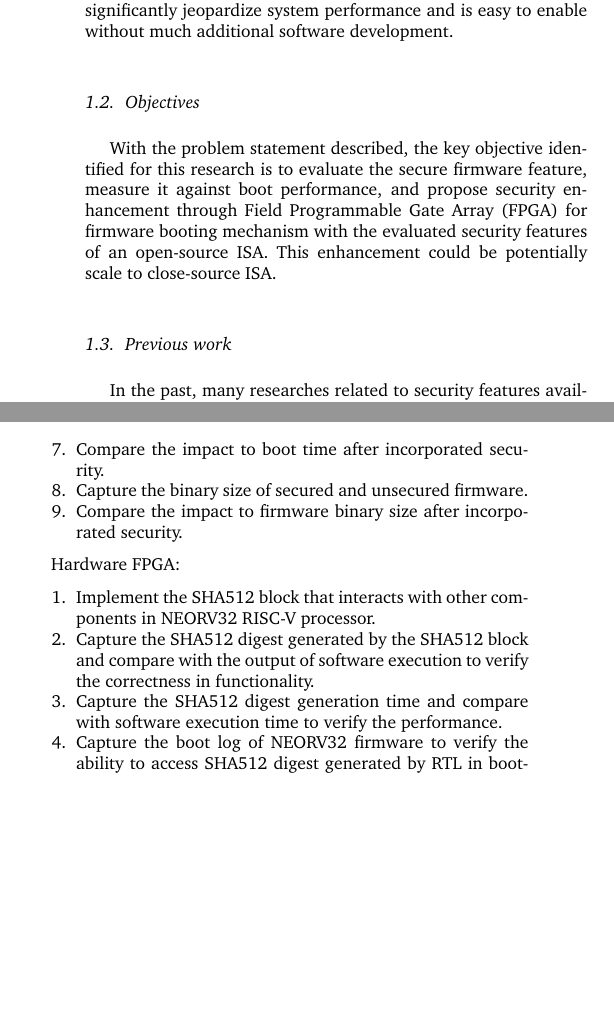
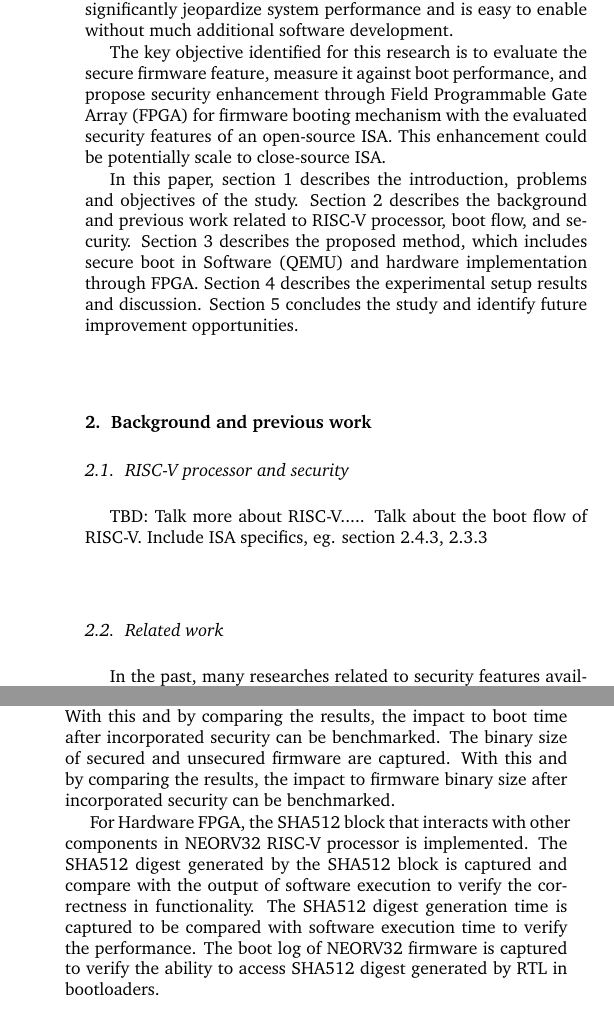
Before and after one commit to joshloo/latex, a LaTeX paper (JESTCH/firmware_riscv_paper/cas-dc-template.tex): two parts of the columns of pages 2 and 3 of 6, joined at a grey line, cut so that both start at the same text, the shorter picture padded with empty space. Compiled offline with pdfLaTeX; a LaTeX package or settings file that is missing is left out.

Commit message:
Modify more per 1st feedback

```diff
--- a/JESTCH/firmware_riscv_paper/cas-dc-template.tex
+++ b/JESTCH/firmware_riscv_paper/cas-dc-template.tex
@@ -146,16 +146,25 @@ can be added to the register transfer and firmware level to facilitate security
 does not significantly jeopardize system performance and is easy to enable without much
 additional software development.
 
-
-\subsection{ Objectives}
-With the problem statement described, the key objective identified for this research is to
+The key objective identified for this research is to
 evaluate the secure firmware feature, measure it against boot performance, and propose
 security enhancement through Field Programmable Gate Array (FPGA) for firmware booting
 mechanism with the evaluated security features of an open-source ISA. This enhancement
 could be potentially scale to close-source ISA.
 
+In this paper, section 1 describes the introduction, problems and objectives of the study.
+Section 2 describes the background and previous work related to RISC-V processor, boot flow, and
+security. Section 3 describes the proposed method, which includes secure boot in Software (QEMU)
+and hardware implementation through FPGA. Section 4 describes the experimental setup results and
+discussion. Section 5 concludes the study and identify future improvement opportunities.
 
-\subsection{ Previous work}
+\section{ Background and previous work}
+
+\subsection{ RISC-V processor and security}
+TBD: Talk more about RISC-V..... Talk about the boot flow of RISC-V.
+Include ISA specifics, eg. section 2.4.3,  2.3.3
+
+\subsection{ Related work}
 In the past, many researches related to security features available in different ISA had been carried out.
 Ning et al analyzed several hardware assisted TEE such as Intel SGX, ARM TrustZone Technology
 and AMD SEV, and evaluated the feasibility of deploying them on edge compute infrastructure by evaluating the performance overhead \cite{R5:2}.
@@ -167,6 +178,7 @@ In respective targeted technology domain, Pascal et al proposed HECTOR-V, a RISC
 \section{ Proposed Method}
 The approach of the research to propose the methodology and collect results is demonstrated in Figure 1. In section 2.1, the platform alternatives are compared and selected. In section 2.2, secure boot implementation is proposed for RISC-V with firmware implementation in software emulated environment (QEMU). In section 2.3, secure boot implementation is proposed for RISC-V with RTL implementation in FPGA hardware environment. In section 2.4, experiments and parameters are proposed to evaluate the firmware and RTL implementation.
 
+\begin{comment}
 % Span figure example on double column
 \begin{figure}[hbt!]
 	\centering
@@ -296,6 +291,0 @@ Capture the boot time of secured and unsecured firmware.
-Compare the impact to boot time after incorporated security.
-\item
-Capture the binary size of secured and unsecured firmware.
-\item
-Compare the impact to firmware binary size after incorporated security.
-\end{enumerate}
@@ -302,18 +295,11 @@ Compare the impact to firmware binary size after incorporated security.
+The boot time of secured and unsecured firmware are captured. With this and by comparing the results, the impact to boot time after incorporated security can be benchmarked.
+The binary size of secured and unsecured firmware are captured. With this and by comparing the results, the impact to firmware binary size after incorporated security can be benchmarked.
 
+For Hardware FPGA, the SHA512 block that interacts with other components in NEORV32 RISC-V processor is implemented.
+The SHA512 digest generated by the SHA512 block is captured and compare with the output of software execution to verify the correctness in functionality.
+The SHA512 digest generation time is captured to be compared with software execution time to verify the performance.
+The boot log of NEORV32 firmware is captured to verify the ability to access SHA512 digest generated by RTL in bootloaders.
 
-Hardware FPGA:
-\begin{enumerate}
-\itemsep=-1pt 		% Adjusting item separation
-\itemindent=0pt 	% Extra indentation from the left margin if necessary
-\item
-Implement the SHA512 block that interacts with other components in NEORV32 RISC-V processor.
-\item
-Capture the SHA512 digest generated by the SHA512 block and compare with the output of software execution to verify the correctness in functionality.
-\item
-Capture the SHA512 digest generation time and compare with software execution time to verify the performance.
-\item
-Capture the boot log of NEORV32 firmware to verify the ability to access SHA512 digest generated by RTL in bootloaders.
-\end{enumerate}
 
 \section{ Results/Discussion}
 From functional correctness perspective, secured boot is configured as Figure 9. With secure boot enabled, only application software that is being signed with the same keys will be able to execute. To validate this behavior, an unsigned “Hello World” application and a signed “Hello World” application is attempted to execute in EFI Shell environment. Figure 10 shows the unsigned application and Figure 11 shows the signed application. The commit ID used to produce this result is 392836a for efitools repository and 75e9154f81 for EDK2 repository.
```
Also changed, not shown: JESTCH/firmware_riscv_paper/cas-dc-template.pdf, JESTCH/firmware_riscv_paper/cas-dc-template.tex (43 more changed lines), 1 other file.
